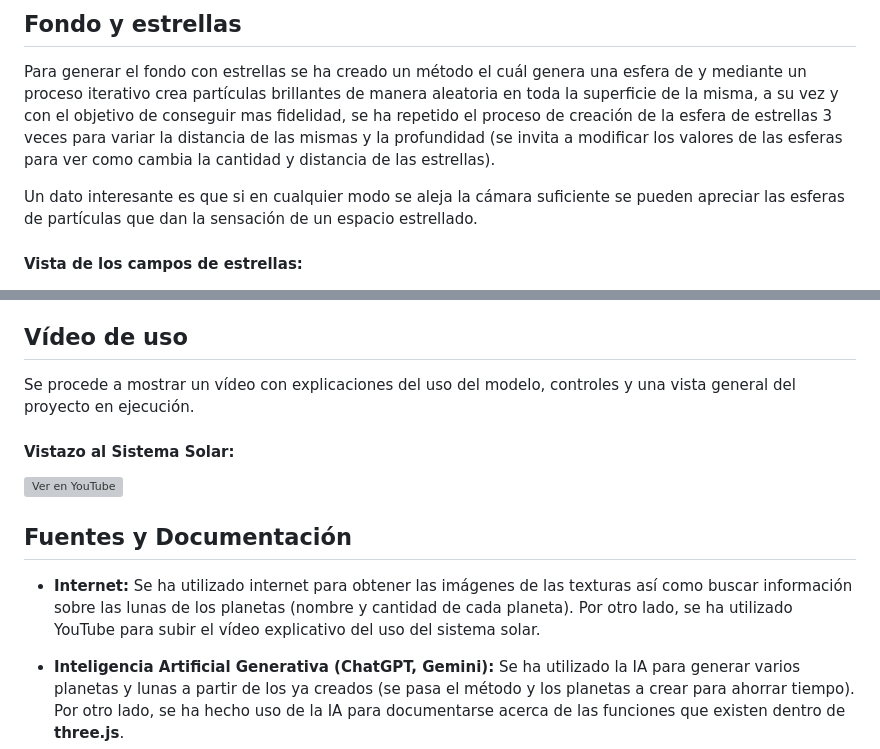
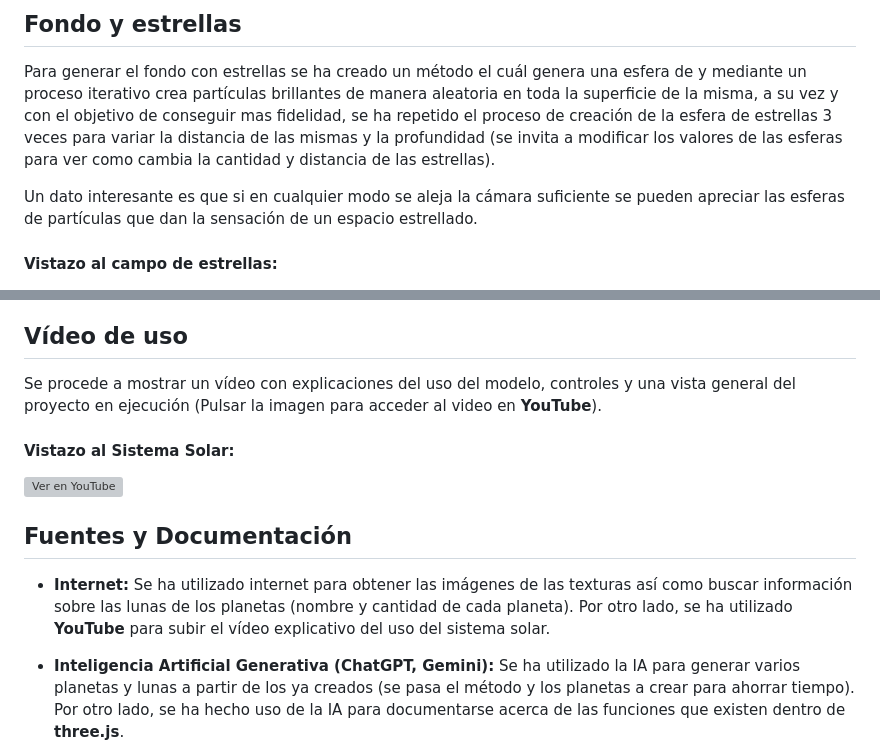
Before and after one commit to ivanperezdiaz829/Solar-System, a Markdown page: README.md, 2 parts joined by grey strips. Drawn GitHub-style; grey boxes are pictures that could not be loaded.

Commit message:
Explaning model video added into the README.md.

```diff
--- a/README.md
+++ b/README.md
@@ -91,7 +91,7 @@ Para generar el fondo con estrellas se ha creado un método el cuál genera una
 
 Un dato interesante es que si en cualquier modo se aleja la cámara suficiente se pueden apreciar las esferas de partículas que dan la sensación de un espacio estrellado.
 
-<h4 style="text-weight: bold; text-decoration: underline">Vista de los campos de estrellas:</h4>
+<h4 style="text-weight: bold; text-decoration: underline">Vistazo al campo de estrellas:</h4>
 
 <img src="./Images/estrellas.png">
 
@@ -107,7 +107,7 @@ Tanto los planetas como el sol y las lunas en la vida real, aparte de orbitar so
 
 ## Vídeo de uso
 
-Se procede a mostrar un vídeo con explicaciones del uso del modelo, controles y una vista general del proyecto en ejecución.
+Se procede a mostrar un vídeo con explicaciones del uso del modelo, controles y una vista general del proyecto en ejecución (Pulsar la imagen para acceder al video en **YouTube**).
 
 <h4 style="text-weight: bold; text-decoration: underline">Vistazo al Sistema Solar:</h4>
 
@@ -115,7 +115,7 @@ Se procede a mostrar un vídeo con explicaciones del uso del modelo, controles y
 
 ## Fuentes y Documentación
 
-- **Internet:** Se ha utilizado internet para obtener las imágenes de las texturas así como buscar información sobre las lunas de los planetas (nombre y cantidad de cada planeta). Por otro lado, se ha utilizado YouTube para subir el vídeo explicativo del uso del sistema solar.
+- **Internet:** Se ha utilizado internet para obtener las imágenes de las texturas así como buscar información sobre las lunas de los planetas (nombre y cantidad de cada planeta). Por otro lado, se ha utilizado **YouTube** para subir el vídeo explicativo del uso del sistema solar.
 
 - **Inteligencia Artificial Generativa (ChatGPT, Gemini):** Se ha utilizado la IA para generar varios planetas y lunas a partir de los ya creados (se pasa el método y los planetas a crear para ahorrar tiempo). Por otro lado, se ha hecho uso de la IA para documentarse acerca de las funciones que existen dentro de **three.js**.
 
```
